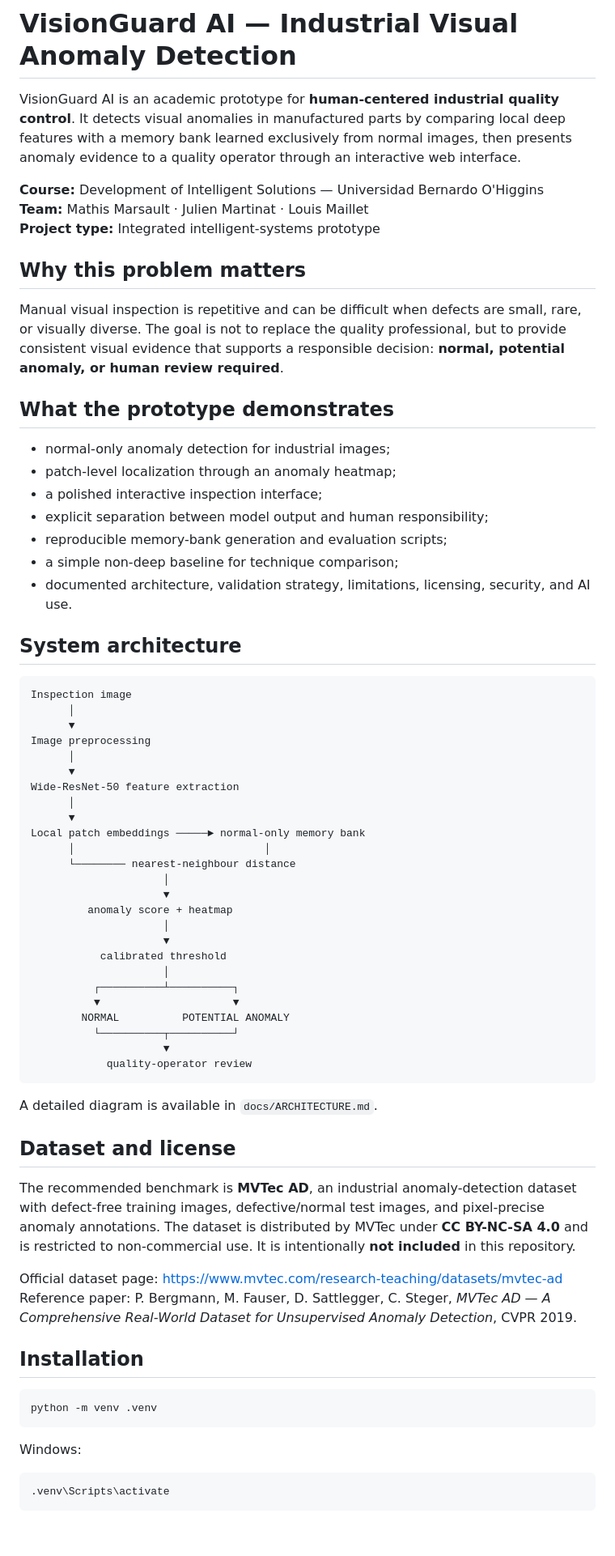
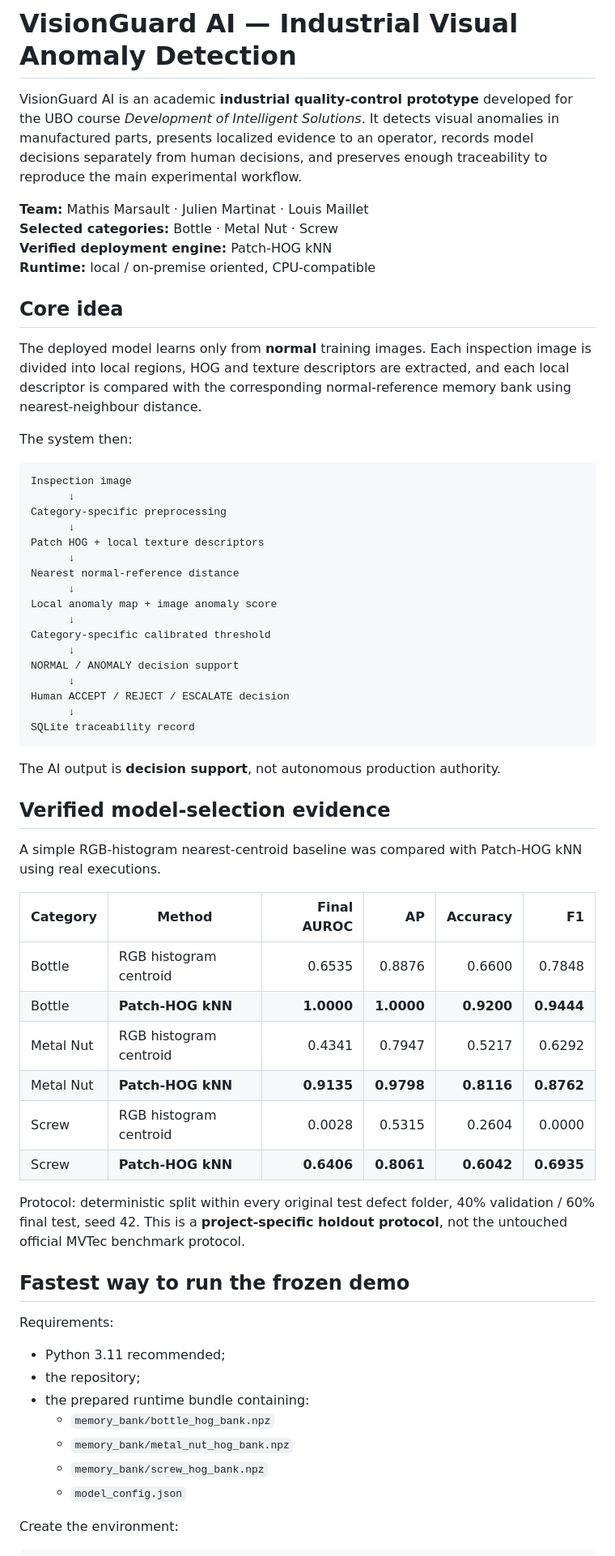
Before and after one commit to MamatorHack/Automated-Defect-Detection, a Markdown page: README.md, the part around one of its changes. Shown at 81% size. Rendered like a GitHub page; blank space fills up the shorter version.

````diff
--- a/README.md
+++ b/README.md
@@ -1,73 +1,65 @@
 # VisionGuard AI — Industrial Visual Anomaly Detection
 
-VisionGuard AI is an academic prototype for **human-centered industrial quality control**. It detects visual anomalies in manufactured parts by comparing local deep features with a memory bank learned exclusively from normal images, then presents anomaly evidence to a quality operator through an interactive web interface.
+VisionGuard AI is an academic **industrial quality-control prototype** developed for the UBO course *Development of Intelligent Solutions*. It detects visual anomalies in manufactured parts, presents localized evidence to an operator, records model decisions separately from human decisions, and preserves enough traceability to reproduce the main experimental workflow.
 
-**Course:** Development of Intelligent Solutions — Universidad Bernardo O'Higgins
 **Team:** Mathis Marsault · Julien Martinat · Louis Maillet
-**Project type:** Integrated intelligent-systems prototype
+**Selected categories:** Bottle · Metal Nut · Screw
+**Verified deployment engine:** Patch-HOG kNN
+**Runtime:** local / on-premise oriented, CPU-compatible
 
-## Why this problem matters
+## Core idea
 
-Manual visual inspection is repetitive and can be difficult when defects are small, rare, or visually diverse. The goal is not to replace the quality professional, but to provide consistent visual evidence that supports a responsible decision: **normal, potential anomaly, or human review required**.
+The deployed model learns only from **normal** training images. Each inspection image is divided into local regions, HOG and texture descriptors are extracted, and each local descriptor is compared with the corresponding normal-reference memory bank using nearest-neighbour distance.
 
-## What the prototype demonstrates
-
-- normal-only anomaly detection for industrial images;
-- patch-level localization through an anomaly heatmap;
-- a polished interactive inspection interface;
-- explicit separation between model output and human responsibility;
-- reproducible memory-bank generation and evaluation scripts;
-- a simple non-deep baseline for technique comparison;
-- documented architecture, validation strategy, limitations, licensing, security, and AI use.
-
-## System architecture
+The system then:
 
 ```text
 Inspection image
-      │
-      ▼
-Image preprocessing
-      │
-      ▼
-Wide-ResNet-50 feature extraction
-      │
-      ▼
-Local patch embeddings ─────► normal-only memory bank
-      │                              │
-      └──────── nearest-neighbour distance
-                     │
-                     ▼
-         anomaly score + heatmap
-                     │
-                     ▼
-           calibrated threshold
-                     │
-          ┌──────────┴──────────┐
-          ▼                     ▼
-        NORMAL          POTENTIAL ANOMALY
-          └──────────┬──────────┘
-                     ▼
-            quality-operator review
+      ↓
+Category-specific preprocessing
+      ↓
+Patch HOG + local texture descriptors
+      ↓
+Nearest normal-reference distance
+      ↓
+Local anomaly map + image anomaly score
+      ↓
+Category-specific calibrated threshold
+      ↓
+NORMAL / ANOMALY decision support
+      ↓
+Human ACCEPT / REJECT / ESCALATE decision
+      ↓
+SQLite traceability record
 ```
 
-A detailed diagram is available in `docs/ARCHITECTURE.md`.
+The AI output is **decision support**, not autonomous production authority.
 
-## Dataset and license
+## Verified model-selection evidence
 
-The recommended benchmark is **MVTec AD**, an industrial anomaly-detection dataset with defect-free training images, defective/normal test images, and pixel-precise anomaly annotations. The dataset is distributed by MVTec under **CC BY-NC-SA 4.0** and is restricted to non-commercial use. It is intentionally **not included** in this repository.
+A simple RGB-histogram nearest-centroid baseline was compared with Patch-HOG kNN using real executions.
 
-Official dataset page: https://www.mvtec.com/research-teaching/datasets/mvtec-ad
-Reference paper: P. Bergmann, M. Fauser, D. Sattlegger, C. Steger, *MVTec AD — A Comprehensive Real-World Dataset for Unsupervised Anomaly Detection*, CVPR 2019.
+| Category | Method | Final AUROC | AP | Accuracy | F1 |
+|---|---|---:|---:|---:|---:|
+| Bottle | RGB histogram centroid | 0.6535 | 0.8876 | 0.6600 | 0.7848 |
+| Bottle | **Patch-HOG kNN** | **1.0000** | **1.0000** | **0.9200** | **0.9444** |
+| Metal Nut | RGB histogram centroid | 0.4341 | 0.7947 | 0.5217 | 0.6292 |
+| Metal Nut | **Patch-HOG kNN** | **0.9135** | **0.9798** | **0.8116** | **0.8762** |
+| Screw | RGB histogram centroid | 0.0028 | 0.5315 | 0.2604 | 0.0000 |
+| Screw | **Patch-HOG kNN** | **0.6406** | **0.8061** | **0.6042** | **0.6935** |
 
-## Installation
+Protocol: deterministic split within every original test defect folder, 40% validation / 60% final test, seed 42. This is a **project-specific holdout protocol**, not the untouched official MVTec benchmark protocol.
 
-```bash
-python -m venv .venv
-```
+## Fastest way to run the frozen demo
 
-Windows:
+Requirements:
+- Python 3.11 recommended;
+- the repository;
+- the prepared runtime bundle containing:
+  - `memory_bank/bottle_hog_bank.npz`
+  - `memory_bank/metal_nut_hog_bank.npz`
+  - `memory_bank/screw_hog_bank.npz`
+  - `model_config.json`
 
-```bash
-.venv\Scripts\activate
-```
+Create the environment:
 
````
Also changed, not shown: other parts of README.md (+85 -232 lines).
